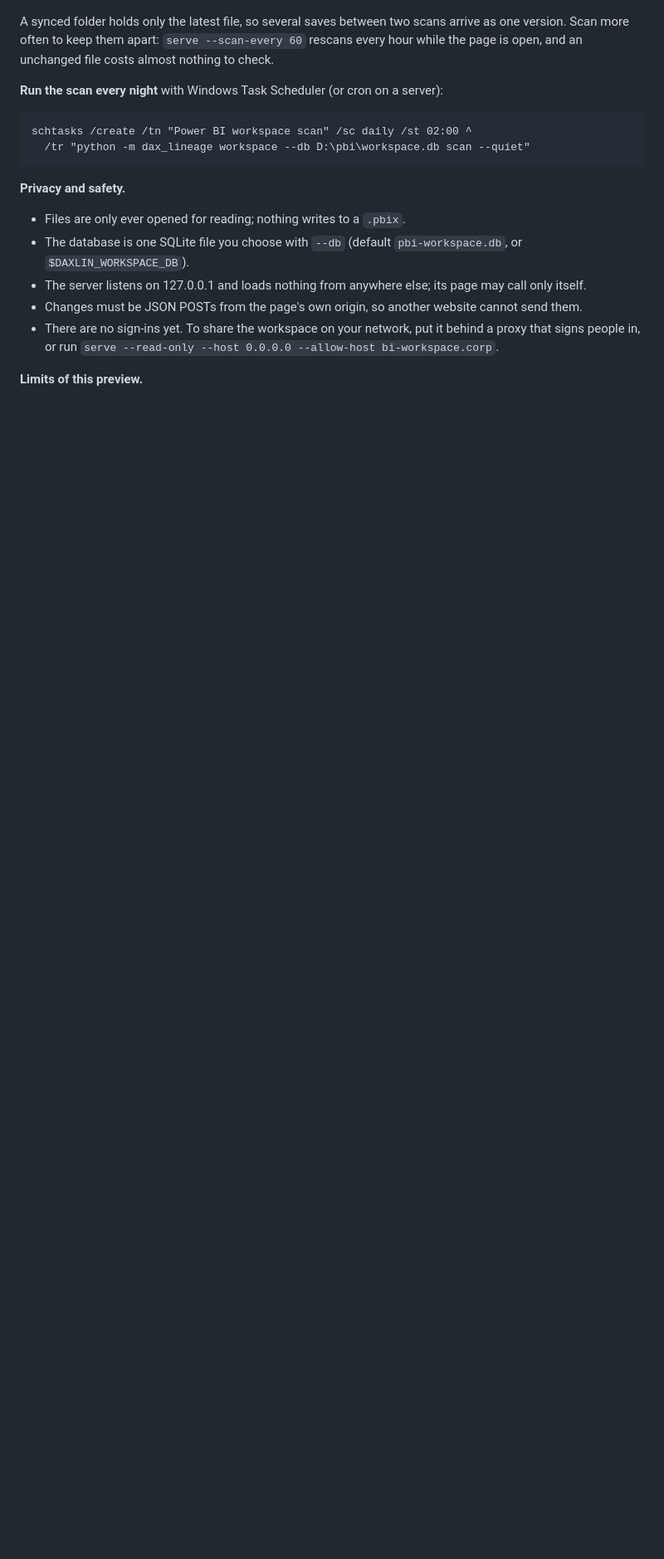
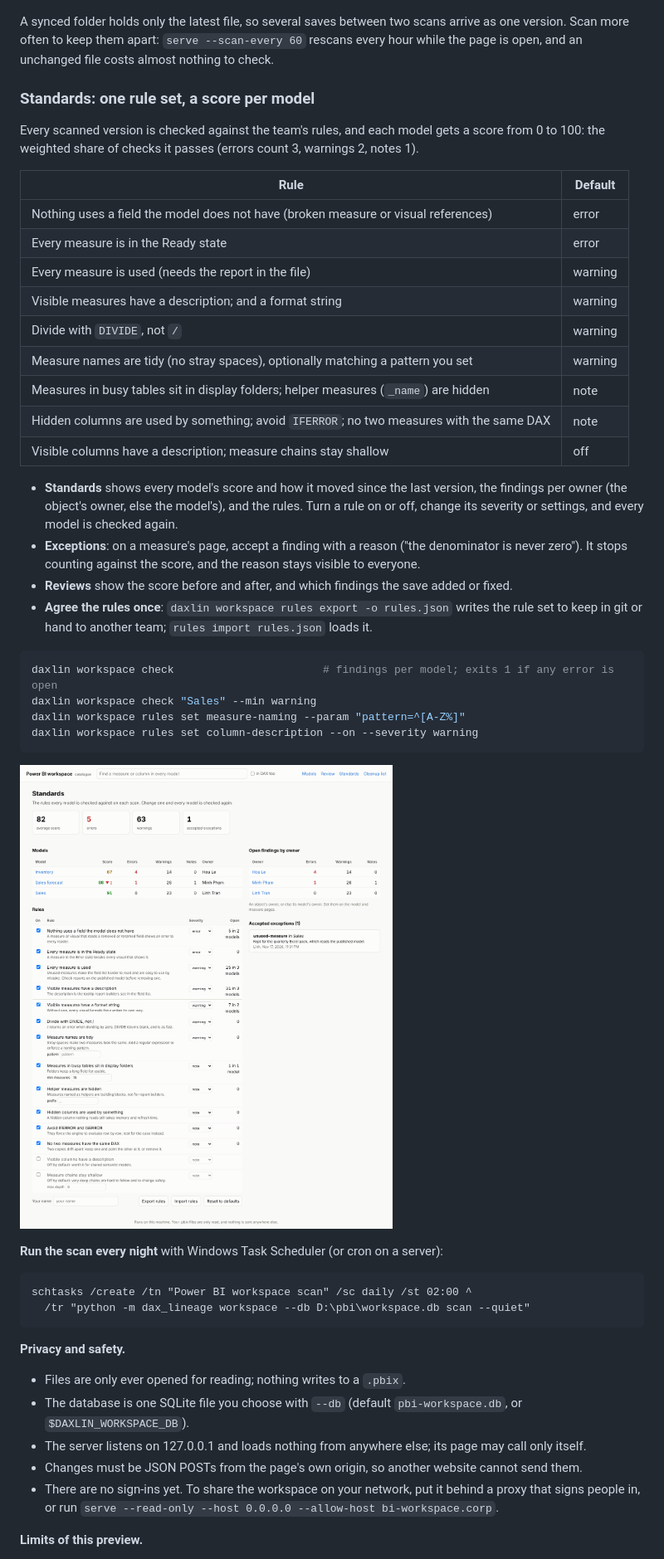
Before and after one commit to aihtn2708/DAX-lineage-explorer, a Markdown page: README.md, the part around one of its changes. Shown at 83% size. Rendered like a GitHub page; pictures changed too: docs/assets/workspace-standards.png (added); blank space fills up the shorter version.

````diff
--- a/README.md
+++ b/README.md
@@ -113,6 +113,41 @@ A synced folder holds only the latest file, so several saves between two scans a
 Scan more often to keep them apart: `serve --scan-every 60` rescans every hour while the page is open, and
 an unchanged file costs almost nothing to check.
 
+### Standards: one rule set, a score per model
+
+Every scanned version is checked against the team's rules, and each model gets a score from 0 to 100:
+the weighted share of checks it passes (errors count 3, warnings 2, notes 1).
+
+| Rule | Default |
+|---|---|
+| Nothing uses a field the model does not have (broken measure or visual references) | error |
+| Every measure is in the Ready state | error |
+| Every measure is used (needs the report in the file) | warning |
+| Visible measures have a description; and a format string | warning |
+| Divide with `DIVIDE`, not `/` | warning |
+| Measure names are tidy (no stray spaces), optionally matching a pattern you set | warning |
+| Measures in busy tables sit in display folders; helper measures (`_name`) are hidden | note |
+| Hidden columns are used by something; avoid `IFERROR`; no two measures with the same DAX | note |
+| Visible columns have a description; measure chains stay shallow | off |
+
+- **Standards** shows every model's score and how it moved since the last version, the findings
+  per owner (the object's owner, else the model's), and the rules. Turn a rule on or off, change its
+  severity or settings, and every model is checked again.
+- **Exceptions**: on a measure's page, accept a finding with a reason ("the denominator is never zero").
+  It stops counting against the score, and the reason stays visible to everyone.
+- **Reviews** show the score before and after, and which findings the save added or fixed.
+- **Agree the rules once**: `daxlin workspace rules export -o rules.json` writes the rule set to keep in git
+  or hand to another team; `rules import rules.json` loads it.
+
+```bash
+daxlin workspace check                       # findings per model; exits 1 if any error is open
+daxlin workspace check "Sales" --min warning
+daxlin workspace rules set measure-naming --param "pattern=^[A-Z%]"
+daxlin workspace rules set column-description --on --severity warning
+```
+
+![Standards: scores per model, findings per owner, and the rule set](docs/assets/workspace-standards.png)
+
 **Run the scan every night** with Windows Task Scheduler (or cron on a server):
 
 ```bat
````
Also changed, not shown: other parts of README.md (+4 -4 lines), 10 other files.
